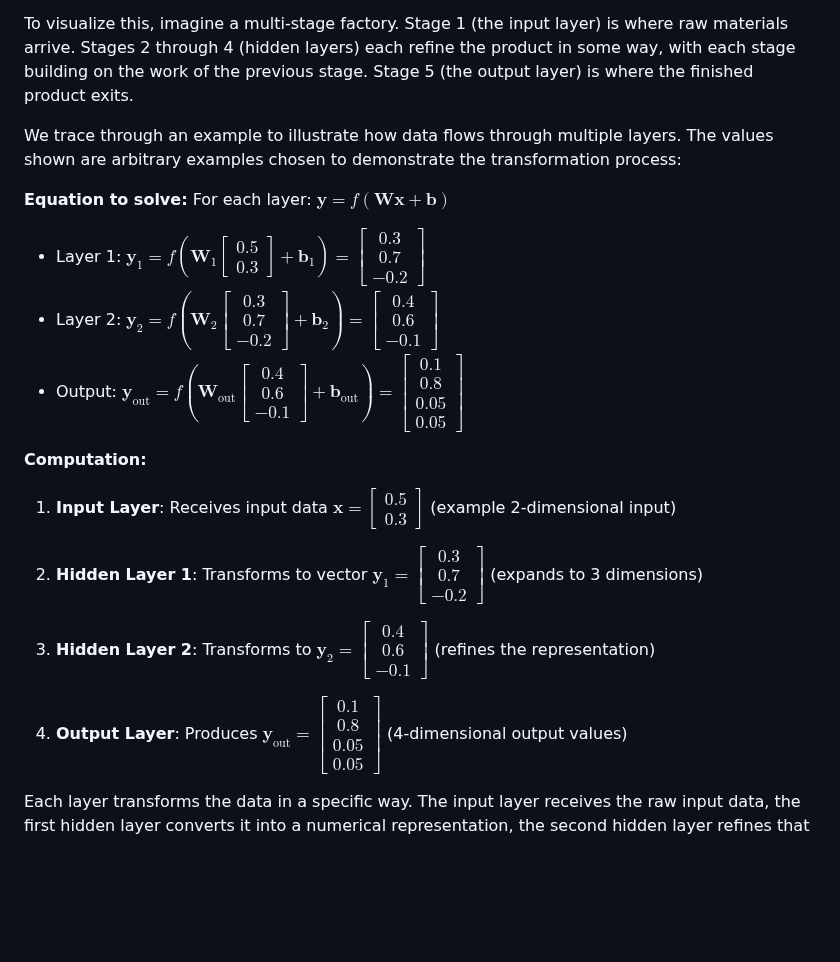
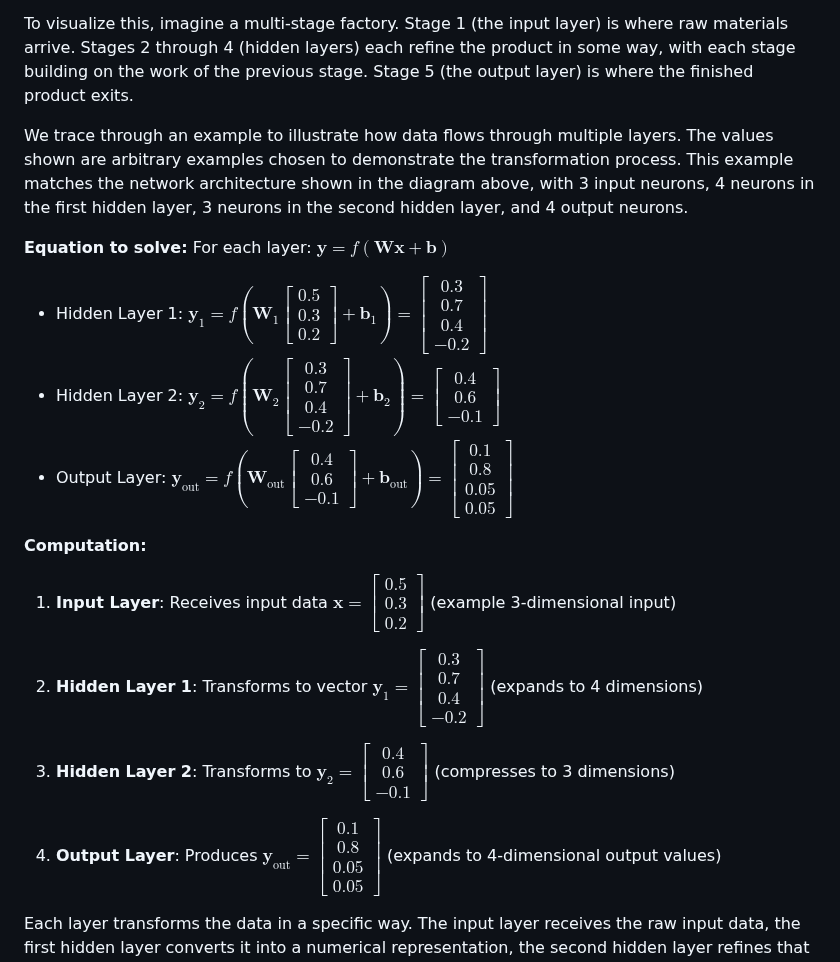
Before and after one commit to rpriyadarshi/toyai, a Markdown page: book/01-neural-network-fundamentals.md, the part around the change. Rendered like a GitHub page; blank space fills up the shorter version.

Commit message:
Update layer stacking example to match diagram architecture
- Change input from 2D to 3D to match 3 input neurons in diagram
- Change hidden layer 1 from 3D to 4D to match 4 neurons in diagram
- Keep hidden layer 2 at 3D (matches 3 neurons)
- Keep output layer at 4D (matches 4 neurons)
- Add note that example matches the network architecture in diagram

```diff
--- a/book/01-neural-network-fundamentals.md
+++ b/book/01-neural-network-fundamentals.md
@@ -208,24 +208,24 @@ Neural networks typically have three types of layers. The input layer receives r
 
 To visualize this, imagine a multi-stage factory. Stage 1 (the input layer) is where raw materials arrive. Stages 2 through 4 (hidden layers) each refine the product in some way, with each stage building on the work of the previous stage. Stage 5 (the output layer) is where the finished product exits.
 
-We trace through an example to illustrate how data flows through multiple layers. The values shown are arbitrary examples chosen to demonstrate the transformation process:
+We trace through an example to illustrate how data flows through multiple layers. The values shown are arbitrary examples chosen to demonstrate the transformation process. This example matches the network architecture shown in the diagram above, with 3 input neurons, 4 neurons in the first hidden layer, 3 neurons in the second hidden layer, and 4 output neurons.
 
 **Equation to solve:**
 For each layer: $\mathbf{y} = f(\mathbf{W}\mathbf{x} + \mathbf{b})$
 
-- Layer 1: $\mathbf{y}_1 = f\left(\mathbf{W}_1 \begin{bmatrix} 0.5 \\ 0.3 \end{bmatrix} + \mathbf{b}_1\right) = \begin{bmatrix} 0.3 \\ 0.7 \\ -0.2 \end{bmatrix}$
-- Layer 2: $\mathbf{y}_2 = f\left(\mathbf{W}_2 \begin{bmatrix} 0.3 \\ 0.7 \\ -0.2 \end{bmatrix} + \mathbf{b}_2\right) = \begin{bmatrix} 0.4 \\ 0.6 \\ -0.1 \end{bmatrix}$
-- Output: $\mathbf{y}_{\text{out}} = f\left(\mathbf{W}_{\text{out}} \begin{bmatrix} 0.4 \\ 0.6 \\ -0.1 \end{bmatrix} + \mathbf{b}_{\text{out}}\right) = \begin{bmatrix} 0.1 \\ 0.8 \\ 0.05 \\ 0.05 \end{bmatrix}$
+- Hidden Layer 1: $\mathbf{y}_1 = f\left(\mathbf{W}_1 \begin{bmatrix} 0.5 \\ 0.3 \\ 0.2 \end{bmatrix} + \mathbf{b}_1\right) = \begin{bmatrix} 0.3 \\ 0.7 \\ 0.4 \\ -0.2 \end{bmatrix}$
+- Hidden Layer 2: $\mathbf{y}_2 = f\left(\mathbf{W}_2 \begin{bmatrix} 0.3 \\ 0.7 \\ 0.4 \\ -0.2 \end{bmatrix} + \mathbf{b}_2\right) = \begin{bmatrix} 0.4 \\ 0.6 \\ -0.1 \end{bmatrix}$
+- Output Layer: $\mathbf{y}_{\text{out}} = f\left(\mathbf{W}_{\text{out}} \begin{bmatrix} 0.4 \\ 0.6 \\ -0.1 \end{bmatrix} + \mathbf{b}_{\text{out}}\right) = \begin{bmatrix} 0.1 \\ 0.8 \\ 0.05 \\ 0.05 \end{bmatrix}$
 
 **Computation:**
 
-1. **Input Layer**: Receives input data $\mathbf{x} = \begin{bmatrix} 0.5 \\ 0.3 \end{bmatrix}$ (example 2-dimensional input)
+1. **Input Layer**: Receives input data $\mathbf{x} = \begin{bmatrix} 0.5 \\ 0.3 \\ 0.2 \end{bmatrix}$ (example 3-dimensional input)
 
-2. **Hidden Layer 1**: Transforms to vector $\mathbf{y}_1 = \begin{bmatrix} 0.3 \\ 0.7 \\ -0.2 \end{bmatrix}$ (expands to 3 dimensions)
+2. **Hidden Layer 1**: Transforms to vector $\mathbf{y}_1 = \begin{bmatrix} 0.3 \\ 0.7 \\ 0.4 \\ -0.2 \end{bmatrix}$ (expands to 4 dimensions)
 
-3. **Hidden Layer 2**: Transforms to $\mathbf{y}_2 = \begin{bmatrix} 0.4 \\ 0.6 \\ -0.1 \end{bmatrix}$ (refines the representation)
+3. **Hidden Layer 2**: Transforms to $\mathbf{y}_2 = \begin{bmatrix} 0.4 \\ 0.6 \\ -0.1 \end{bmatrix}$ (compresses to 3 dimensions)
 
-4. **Output Layer**: Produces $\mathbf{y}_{\text{out}} = \begin{bmatrix} 0.1 \\ 0.8 \\ 0.05 \\ 0.05 \end{bmatrix}$ (4-dimensional output values)
+4. **Output Layer**: Produces $\mathbf{y}_{\text{out}} = \begin{bmatrix} 0.1 \\ 0.8 \\ 0.05 \\ 0.05 \end{bmatrix}$ (expands to 4-dimensional output values)
 
 Each layer transforms the data in a specific way. The input layer receives the raw input data, the first hidden layer converts it into a numerical representation, the second hidden layer refines that representation, and the output layer produces the final output values. The specific numerical values are illustrative; in a trained network, these would result from the learned weight matrices and activation functions.
 
```
